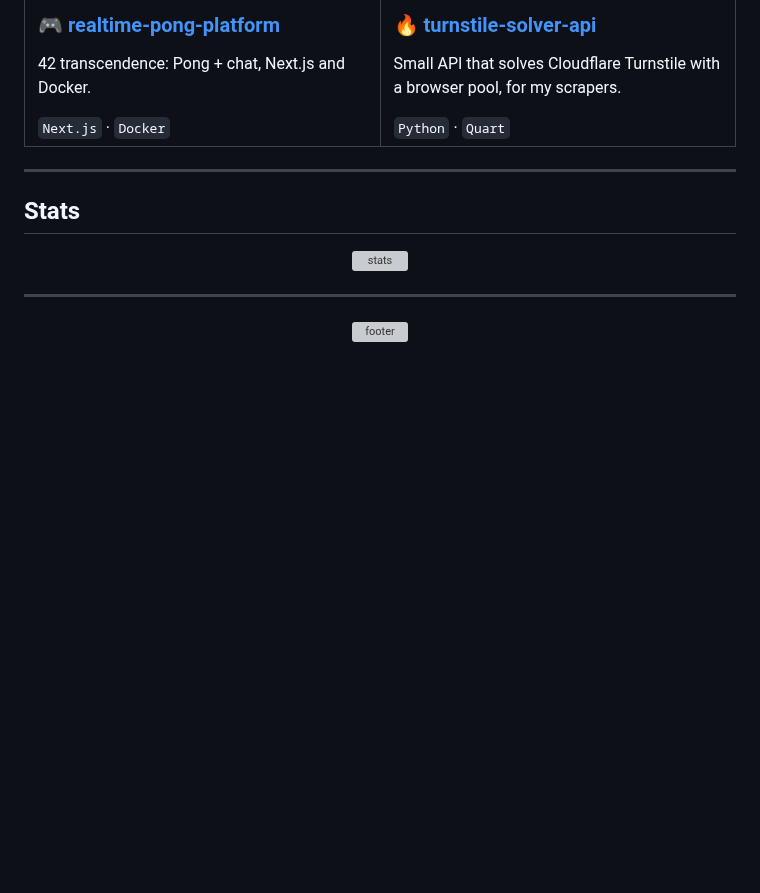
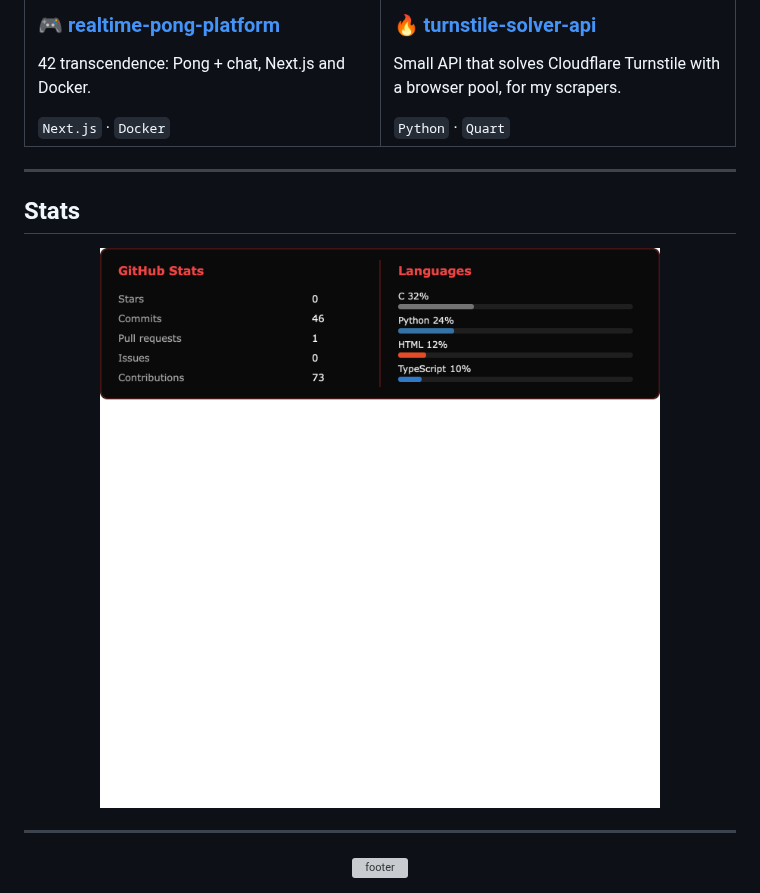
Before and after one commit to bedirrhaan/bedirrhaan, a Markdown page: README.md, the part around the change. Rendered like a GitHub page; pictures changed too: cards.png (added); blank space fills up the shorter version; grey boxes are pictures that could not be loaded.

Commit message:
use a png stats card so GitHub actually shows languages
Co-authored-by: Cursor <cursoragent@cursor.com>

```diff
--- a/README.md
+++ b/README.md
@@ -91,7 +91,7 @@ I study at **42 Türkiye**. Day to day I write scrapers and small APIs in Python
 ## Stats
 
 <div align="center">
-  <img src="https://raw.githubusercontent.com/bedirrhaan/bedirrhaan/main/cards.svg" alt="stats" width="740" />
+  <img src="./cards.png" alt="stats" width="740" />
 </div>
 
 ---
```
